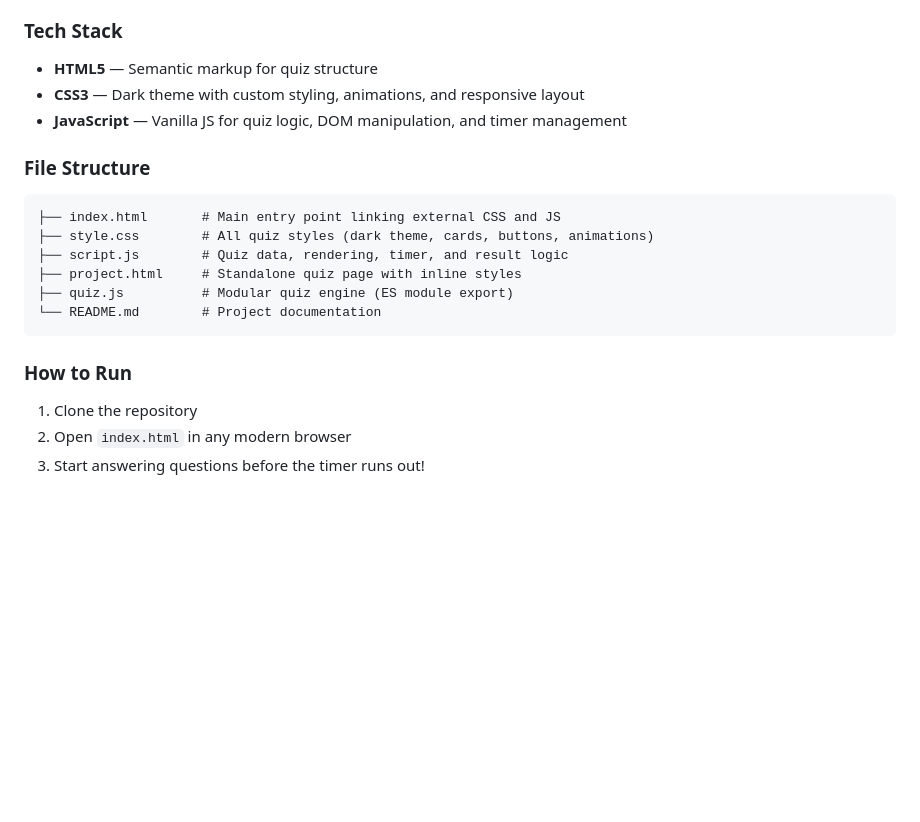
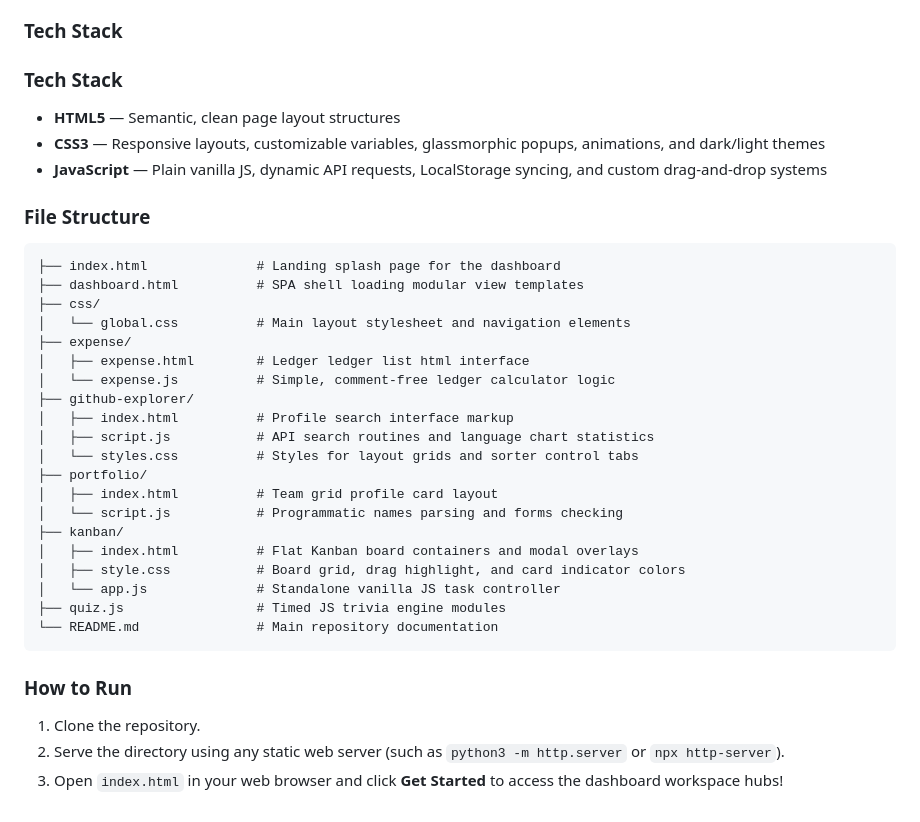
Before and after one commit to CodeNova-Ayush/StackOne, a Markdown page: README.md, the part around the change. Rendered like a GitHub page; blank space fills up the shorter version.

Commit message:
docs: updated project files map and startup guide

````diff
--- a/README.md
+++ b/README.md
@@ -61,23 +61,39 @@ A workflow management dashboard designed to organize tasks, adjust sprints, and
 
 ### Tech Stack
 
-- **HTML5** — Semantic markup for quiz structure
-- **CSS3** — Dark theme with custom styling, animations, and responsive layout
-- **JavaScript** — Vanilla JS for quiz logic, DOM manipulation, and timer management
+### Tech Stack
+
+- **HTML5** — Semantic, clean page layout structures
+- **CSS3** — Responsive layouts, customizable variables, glassmorphic popups, animations, and dark/light themes
+- **JavaScript** — Plain vanilla JS, dynamic API requests, LocalStorage syncing, and custom drag-and-drop systems
 
 ### File Structure
 
 ```
-├── index.html       # Main entry point linking external CSS and JS
-├── style.css        # All quiz styles (dark theme, cards, buttons, animations)
-├── script.js        # Quiz data, rendering, timer, and result logic
-├── project.html     # Standalone quiz page with inline styles
-├── quiz.js          # Modular quiz engine (ES module export)
-└── README.md        # Project documentation
+├── index.html              # Landing splash page for the dashboard
+├── dashboard.html          # SPA shell loading modular view templates
+├── css/
+│   └── global.css          # Main layout stylesheet and navigation elements
+├── expense/
+│   ├── expense.html        # Ledger ledger list html interface
+│   └── expense.js          # Simple, comment-free ledger calculator logic
+├── github-explorer/
+│   ├── index.html          # Profile search interface markup
+│   ├── script.js           # API search routines and language chart statistics
+│   └── styles.css          # Styles for layout grids and sorter control tabs
+├── portfolio/
+│   ├── index.html          # Team grid profile card layout
+│   └── script.js           # Programmatic names parsing and forms checking
+├── kanban/
+│   ├── index.html          # Flat Kanban board containers and modal overlays
+│   ├── style.css           # Board grid, drag highlight, and card indicator colors
+│   └── app.js              # Standalone vanilla JS task controller
+├── quiz.js                 # Timed JS trivia engine modules
+└── README.md               # Main repository documentation
 ```
 
 ### How to Run
 
-1. Clone the repository
-2. Open `index.html` in any modern browser
-3. Start answering questions before the timer runs out!
+1. Clone the repository.
+2. Serve the directory using any static web server (such as `python3 -m http.server` or `npx http-server`).
+3. Open `index.html` in your web browser and click **Get Started** to access the dashboard workspace hubs!
````
